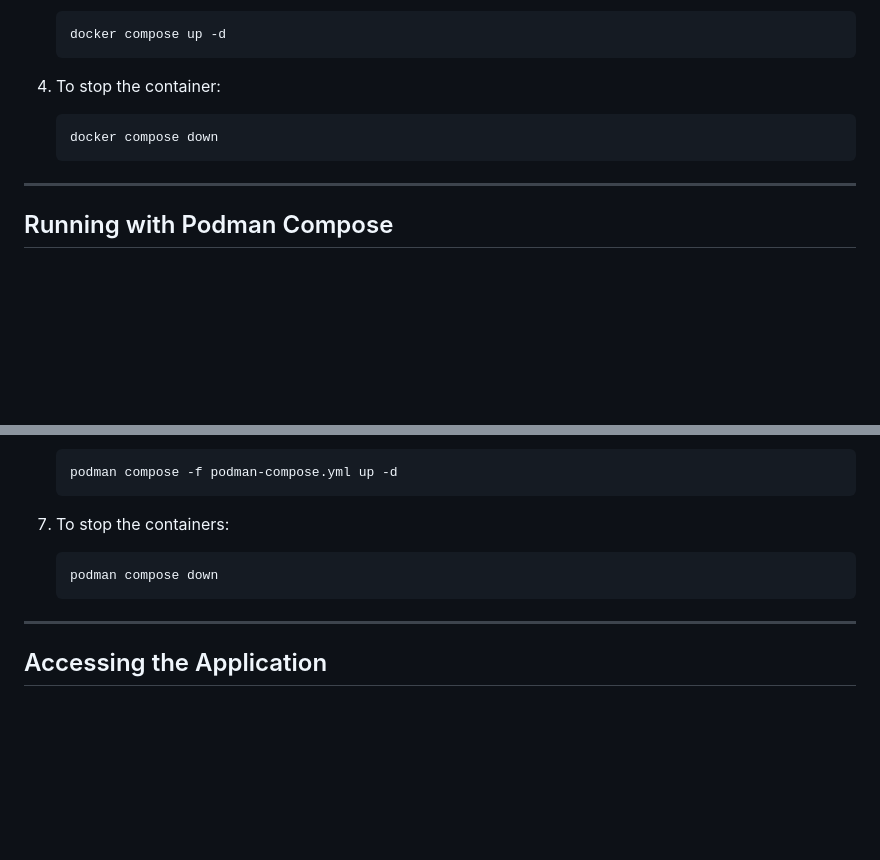
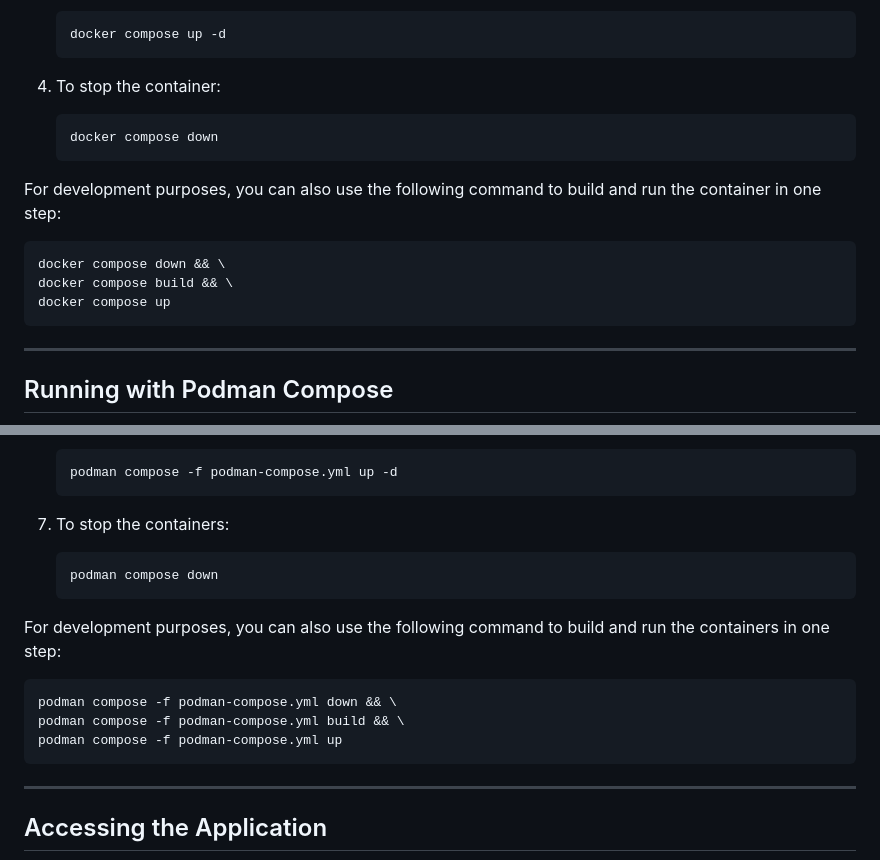
Before and after one commit to kenlhlui/pydatacuration-p, a Markdown page: docs/docker/README.md, 2 parts joined by grey strips. Drawn GitHub-style; blank space fills up the shorter version.

Commit message:
docs: added docker/podman dev command

````diff
--- a/docs/docker/README.md
+++ b/docs/docker/README.md
@@ -77,6 +77,13 @@ instructions](https://github.com/containers/podman-compose)
     docker compose down
     ```
 
+For development purposes, you can also use the following command to build and run the container in one step:
+``` bash
+docker compose down && \
+docker compose build && \
+docker compose up
+```
+
 ------------------------------------------------------------------------
 
 ## Running with Podman Compose
@@ -113,6 +120,14 @@ instructions](https://github.com/containers/podman-compose)
     podman compose down
     ```
 
+For development purposes, you can also use the following command to
+build and run the containers in one step:
+``` bash
+podman compose -f podman-compose.yml down && \
+podman compose -f podman-compose.yml build && \
+podman compose -f podman-compose.yml up
+```
+
 ------------------------------------------------------------------------
 
 ## Accessing the Application
````
